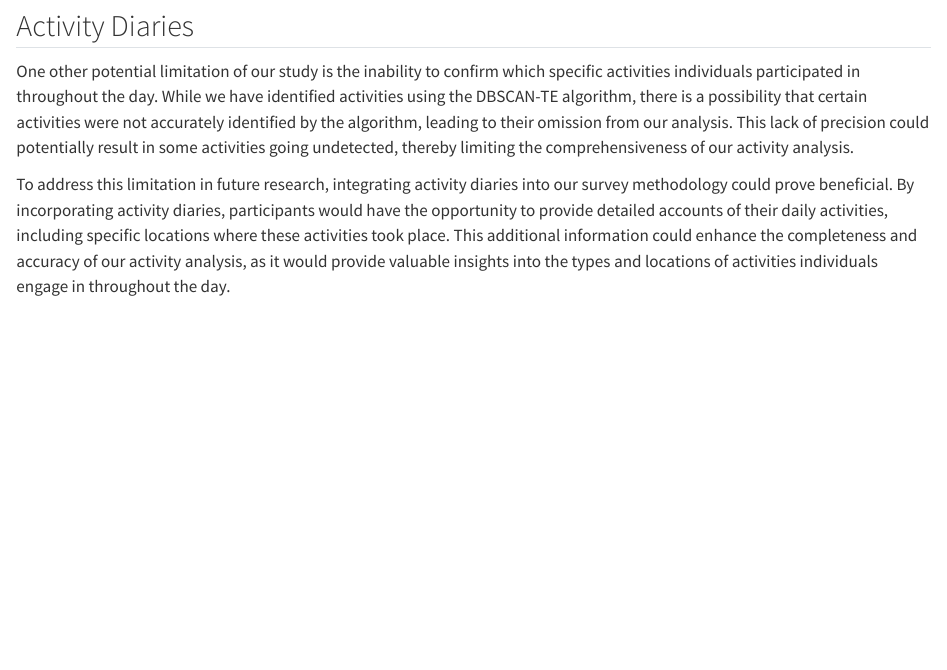
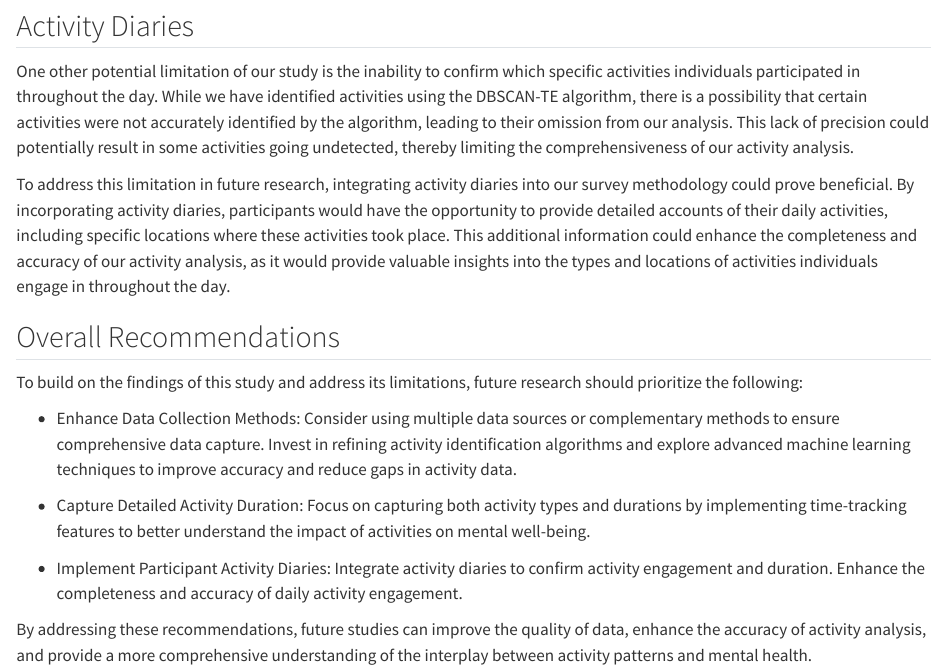
Before and after one commit to byu-transpolab/caps_anxiety, a Quarto document (06_limitations.qmd): the page in a window 1100 px wide, from 1030 px down. Rendered offline with R 4.5, knitr and Pandoc in place of Quarto, with nearby package versions.

Commit message:
Added overall recommentations at the end

```diff
--- a/06_limitations.qmd
+++ b/06_limitations.qmd
@@ -19,3 +19,15 @@ Future studies could focus on improving the accuracy of location-tracking algori
 One other potential limitation of our study is the inability to confirm which specific activities individuals participated in throughout the day. While we have identified activities using the DBSCAN-TE algorithm, there is a possibility that certain activities were not accurately identified by the algorithm, leading to their omission from our analysis. This lack of precision could potentially result in some activities going undetected, thereby limiting the comprehensiveness of our activity analysis.
 
 To address this limitation in future research, integrating activity diaries into our survey methodology could prove beneficial. By incorporating activity diaries, participants would have the opportunity to provide detailed accounts of their daily activities, including specific locations where these activities took place. This additional information could enhance the completeness and accuracy of our activity analysis, as it would provide valuable insights into the types and locations of activities individuals engage in throughout the day.
+
+## Overall Recommendations
+
+To build on the findings of this study and address its limitations, future research should prioritize the following:
+
+-   Enhance Data Collection Methods: Consider using multiple data sources or complementary methods to ensure comprehensive data capture. Invest in refining activity identification algorithms and explore advanced machine learning techniques to improve accuracy and reduce gaps in activity data.
+
+-   Capture Detailed Activity Duration: Focus on capturing both activity types and durations by implementing time-tracking features to better understand the impact of activities on mental well-being.
+
+-   Implement Participant Activity Diaries: Integrate activity diaries to confirm activity engagement and duration. Enhance the completeness and accuracy of daily activity engagement.
+
+By addressing these recommendations, future studies can improve the quality of data, enhance the accuracy of activity analysis, and provide a more comprehensive understanding of the interplay between activity patterns and mental health.
```
